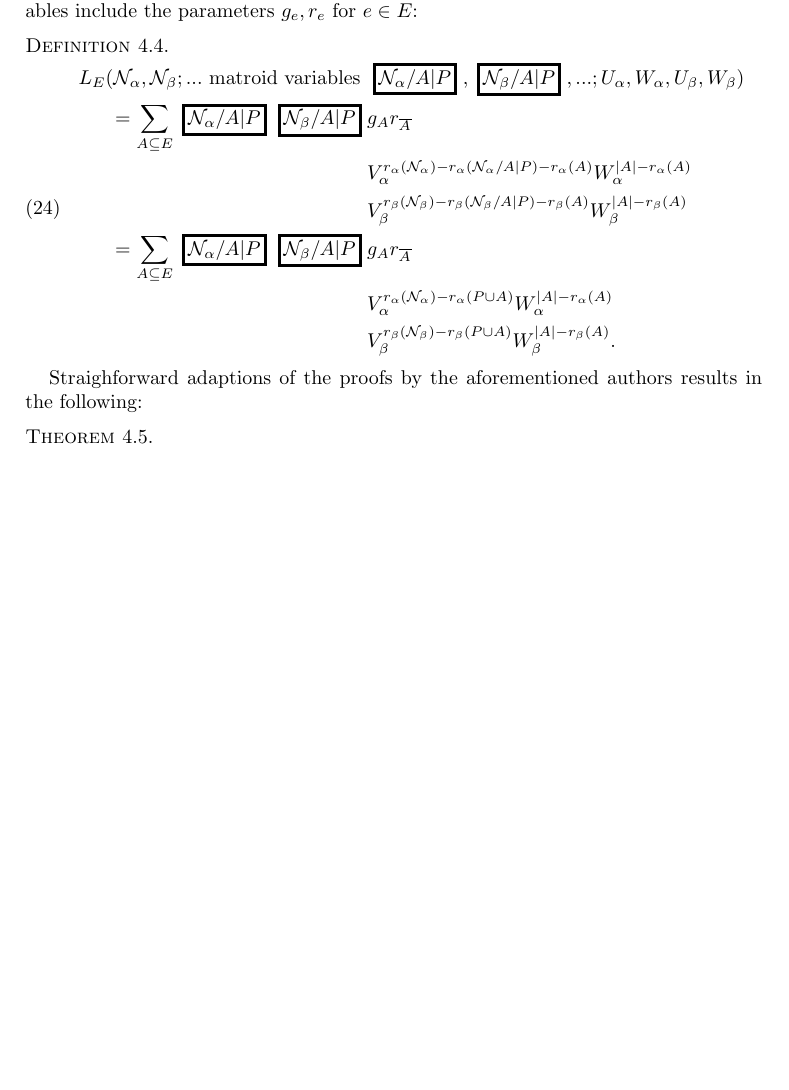
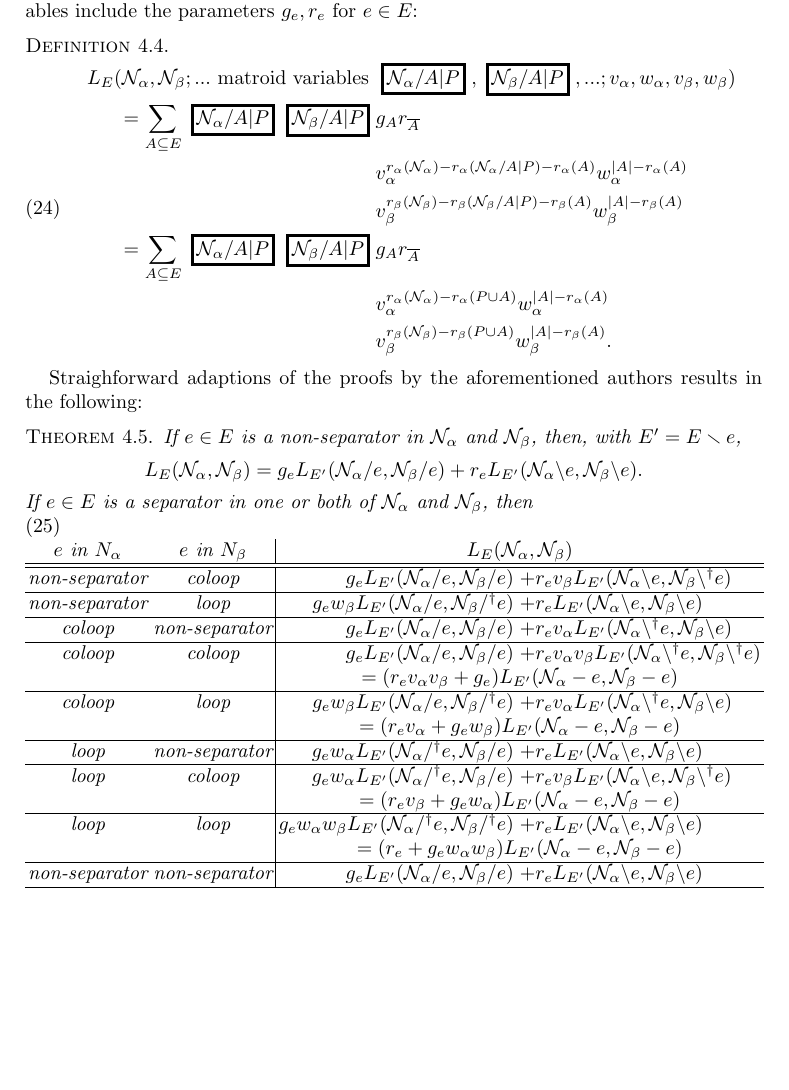
Before and after one commit to chaikens/MathOfElec, a LaTeX document (ALCO-TutteExShort/ExtAlgTFLMatPairs.tex): part of page 11 of 18, cut so that both start at the same text, the shorter picture padded with empty space. Compiled offline with pdfLaTeX.

Commit message:
Tutte equalities for combined Tutte polynomial, and an intro to the section.

```diff
--- a/ALCO-TutteExShort/ExtAlgTFLMatPairs.tex
+++ b/ALCO-TutteExShort/ExtAlgTFLMatPairs.tex
@@ -915,25 +916,30 @@ Welsh and Kayibi\cite{WelshKayibiLinking} defined (our notation):
 Let us combine these constructions and obtain the polynomial below whose
 variables include the parameters $g_e, r_e$ for $e\in E$:
 
+\newcommand{\V}{v}
+\newcommand{\W}{w}
+
+
+
 \begin{defi}
 \begin{equation}
   \begin{split}
     L_E(\mathcal{N}_\alpha,\mathcal{N_\beta};\text{... matroid variables } &
     \MVar{\mathcal{N}_\alpha/A|P}, \MVar{\mathcal{N}_\beta/A|P}, \text{...};
-    U_\alpha,W_\alpha,U_\beta,W_\beta) \\
+    \V_\alpha,\W_\alpha,\V_\beta,\W_\beta) \\
     =\sum_{A\subseteq E}\MVar{\mathcal{N}_\alpha/A|P}\MVar{\mathcal{N}_\beta/A|P}
 & g_A r_{\overline{A}} \\
-& V_\alpha^{r_\alpha(\mathcal{N}_\alpha)-r_\alpha(\mathcal{N}_\alpha/A|P)-r_\alpha(A)}
- W_\alpha^{|A|-r_\alpha(A)} \\
-& V_\beta^{r_\beta(\mathcal{N}_\beta)-r_\beta(\mathcal{N}_\beta/A|P)-r_\beta(A)}
- W_\beta^{|A|-r_\beta(A)}  \\
+& \V_\alpha^{r_\alpha(\mathcal{N}_\alpha)-r_\alpha(\mathcal{N}_\alpha/A|P)-r_\alpha(A)}
+ \W_\alpha^{|A|-r_\alpha(A)} \\
+& \V_\beta^{r_\beta(\mathcal{N}_\beta)-r_\beta(\mathcal{N}_\beta/A|P)-r_\beta(A)}
+ \W_\beta^{|A|-r_\beta(A)}  \\
  =
  \sum_{A\subseteq E}\MVar{\mathcal{N}_\alpha/A|P}\MVar{\mathcal{N}_\beta/A|P}
  & g_A r_{\overline{A}} \\
- & V_\alpha^{r_\alpha(\mathcal{N}_\alpha)-r_\alpha(P\cup A)}
- W_\alpha^{|A|-r_\alpha(A)} \\
-& V_\beta^{r_\beta(\mathcal{N}_\beta)-r_\beta(P \cup A)}
- W_\beta^{|A|-r_\beta(A)}.
+ & \V_\alpha^{r_\alpha(\mathcal{N}_\alpha)-r_\alpha(P\cup A)}
+ \W_\alpha^{|A|-r_\alpha(A)} \\
+& \V_\beta^{r_\beta(\mathcal{N}_\beta)-r_\beta(P \cup A)}
+ \W_\beta^{|A|-r_\beta(A)}.
   \end{split}
 \end{equation}
 \end{defi}
@@ -943,7 +949,66 @@ Straighforward adaptions of the proofs by the aforementioned authors
 results in the following:
 
 \begin{theo}
-
+  If $e\in E$ is a non-separator in $\mathcal{N}_\alpha$ and $\mathcal{N}_\beta$, then, with $E'=E\setminus e$,
+  \[
+  L_E(\mathcal{N}_\alpha,\mathcal{N_\beta})=
+  g_e L_{E'}(\mathcal{N}_\alpha/e,  \mathcal{N}_\beta/e) +
+  r_e L_{E'}(\mathcal{N}_\alpha\backslash e,  \mathcal{N}_\beta \backslash e).
+  \]
+  If $e\in E$ is a separator in one or both of  $\mathcal{N}_\alpha$ and $\mathcal{N}_\beta$, then
+  \begin{equation}
+    \begin{array}{cc|rl}
+
+      e \text{ in }N_\alpha  & e \text{ in }N_\beta &
+      \multicolumn{2}{c}{L_E(\mathcal{N}_\alpha,\mathcal{N}_\beta)} \\ \hline \hline
+
+      \text{non-separator} & \text{coloop} &
+      g_e L_{E'}(\mathcal{N}_\alpha/e,  \mathcal{N}_\beta/ e) &+
+      r_e \V_\beta L_{E'}(\mathcal{N}_\alpha\backslash e,  \mathcal{N}_\beta \backslash^\dag e) \\  \hline
+
+      \text{non-separator} & \text{loop} &
+           g_e \W_\beta L_{E'}(\mathcal{N}_\alpha/e,  \mathcal{N}_\beta/^\dag e) &+
+           r_e L_{E'}(\mathcal{N}_\alpha\backslash e,  \mathcal{N}_\beta \backslash e) \\  \hline
+
+      \text{coloop} & \text{non-separator} &
+      g_e L_{E'}(\mathcal{N}_\alpha/ e,  \mathcal{N}_\beta/e) &+
+      r_e \V_\alpha L_{E'}(\mathcal{N}_\alpha\backslash^\dag e,  \mathcal{N}_\beta \backslash e) \\  \hline
+
+      \text{coloop} & \text{coloop} &
+      g_e L_{E'}(\mathcal{N}_\alpha/ e,  \mathcal{N}_\beta/ e) &+
+      r_e \V_\alpha \V_\beta L_{E'}(\mathcal{N}_\alpha\backslash^\dag e,  \mathcal{N}_\beta \backslash^\dag e) \\
+      & &
+      \multicolumn{2}{c}{=( r_e \V_\alpha \V_\beta + g_e) L_{E'}(\mathcal{N}_\alpha- e,  \mathcal{N}_\beta - e)} \\  \hline
+
+      \text{coloop} & \text{loop} &
+           g_e \W_\beta L_{E'}(\mathcal{N}_\alpha/e,  \mathcal{N}_\beta/^\dag e) &+
+           r_e \V_\alpha L_{E'}(\mathcal{N}_\alpha\backslash^\dag e,  \mathcal{N}_\beta \backslash e) \\
+           & &
+           \multicolumn{2}{c}{=( r_e \V_\alpha + g_e \W_\beta) L_{E'}(\mathcal{N}_\alpha- e,  \mathcal{N}_\beta - e)} \\  \hline
+
+      \text{loop} & \text{non-separator} &
+           g_e \W_\alpha L_{E'}(\mathcal{N}_\alpha/^\dag e,  \mathcal{N}_\beta/e) &+
+           r_e L_{E'}(\mathcal{N}_\alpha\backslash e,  \mathcal{N}_\beta \backslash e) \\  \hline
+
+      \text{loop} & \text{coloop} &
+     g_e \W_\alpha L_{E'}(\mathcal{N}_\alpha/^\dag e,  \mathcal{N}_\beta/e) &+
+     r_e \V_\beta L_{E'}(\mathcal{N}_\alpha\backslash e,  \mathcal{N}_\beta \backslash^\dag e) \\
+     & &
+     \multicolumn{2}{c}{=(r_e \V_\beta + g_e \W_\alpha) L_{E'}(\mathcal{N}_\alpha- e,  \mathcal{N}_\beta - e)} \\  \hline
+
+      \text{loop} & \text{loop} &
+           g_e \W_\alpha \W_\beta L_{E'}(\mathcal{N}_\alpha/^\dag e,  \mathcal{N}_\beta/^\dag e) &+
+           r_e L_{E'}(\mathcal{N}_\alpha\backslash e,  \mathcal{N}_\beta \backslash e) \\
+           & &
+           \multicolumn{2}{c}{= (r_e + g_e \W_\alpha \W_\beta) L_{E'}(\mathcal{N}_\alpha - e,  \mathcal{N}_\beta - e)} \\  \hline
+
+      \text{non-separator} & \text{non-separator} &
+      g_e L_{E'}(\mathcal{N}_\alpha/e,  \mathcal{N}_\beta/e) &+
+      r_e L_{E'}(\mathcal{N}_\alpha\backslash e,  \mathcal{N}_\beta \backslash e) \\
+
+      \hline
+    \end{array}
+  \end{equation}
 \end{theo}
 
 
```
Also changed, not shown: ALCO-TutteExShort/ExtAlgTFLMatPairs.tex (5 more changed lines), 1 other file.
